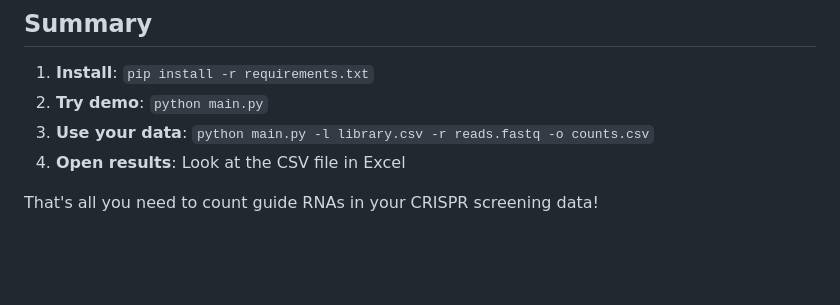
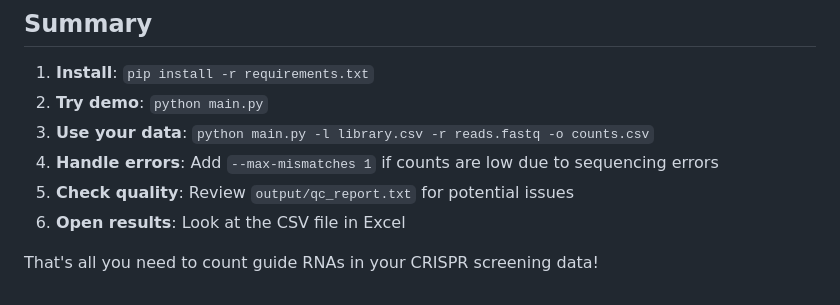
Before and after one commit to Mgas-codemix/counting_algorithm, a Markdown page: README.md, the part around one of its changes. Rendered like a GitHub page; blank space fills up the shorter version.

```diff
--- a/README.md
+++ b/README.md
@@ -228,6 +348,8 @@ If you run into problems:
 1. **Install**: `pip install -r requirements.txt`
 2. **Try demo**: `python main.py`
 3. **Use your data**: `python main.py -l library.csv -r reads.fastq -o counts.csv`
-4. **Open results**: Look at the CSV file in Excel
+4. **Handle errors**: Add `--max-mismatches 1` if counts are low due to sequencing errors
+5. **Check quality**: Review `output/qc_report.txt` for potential issues
+6. **Open results**: Look at the CSV file in Excel
 
 That's all you need to count guide RNAs in your CRISPR screening data!
```
Also changed, not shown: other parts of README.md (+121 -1 lines).
